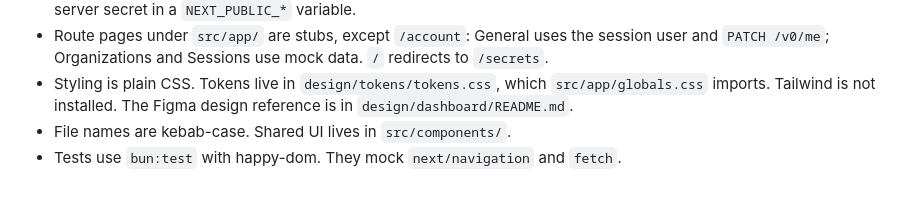
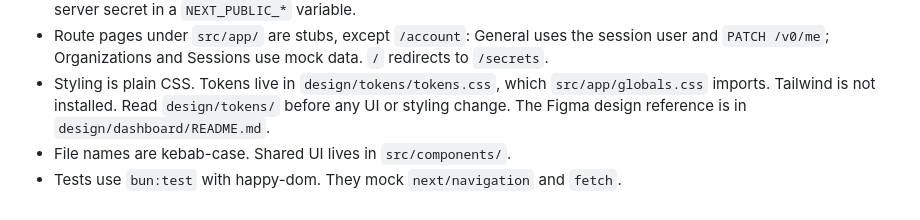
Before and after one commit to brojyf/keysy, a Markdown page: dashboard/AGENTS.md, the part around the change. GitHub-like rendering.

Commit message:
docs(dashboard): require reading design tokens before UI changes
Co-Authored-By: Claude Opus 5.5 <noreply@anthropic.com>

```diff
--- a/dashboard/AGENTS.md
+++ b/dashboard/AGENTS.md
@@ -56,6 +56,7 @@ both public service URLs, the tests, and `bun test` in
 - Route pages under `src/app/` are stubs, except `/account`: General uses the session user and `PATCH /v0/me`; Organizations and Sessions use mock data. `/` redirects to `/secrets`.
 - Styling is plain CSS. Tokens live in `design/tokens/tokens.css`, which
   `src/app/globals.css` imports. Tailwind is not installed.
+  Read `design/tokens/` before any UI or styling change.
   The Figma design reference is in `design/dashboard/README.md`.
 - File names are kebab-case. Shared UI lives in `src/components/`.
 - Tests use `bun:test` with happy-dom. They mock `next/navigation` and `fetch`.
```
